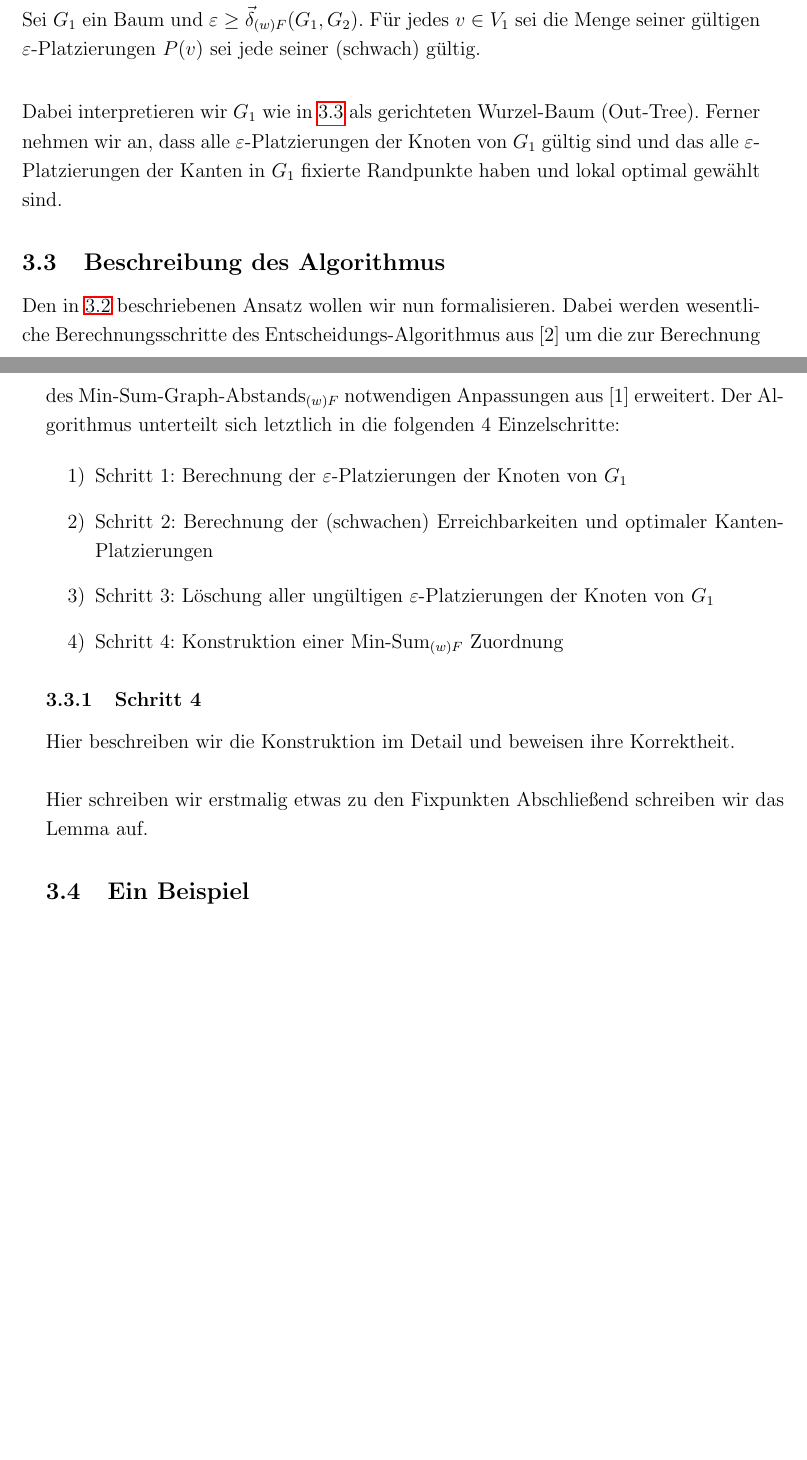
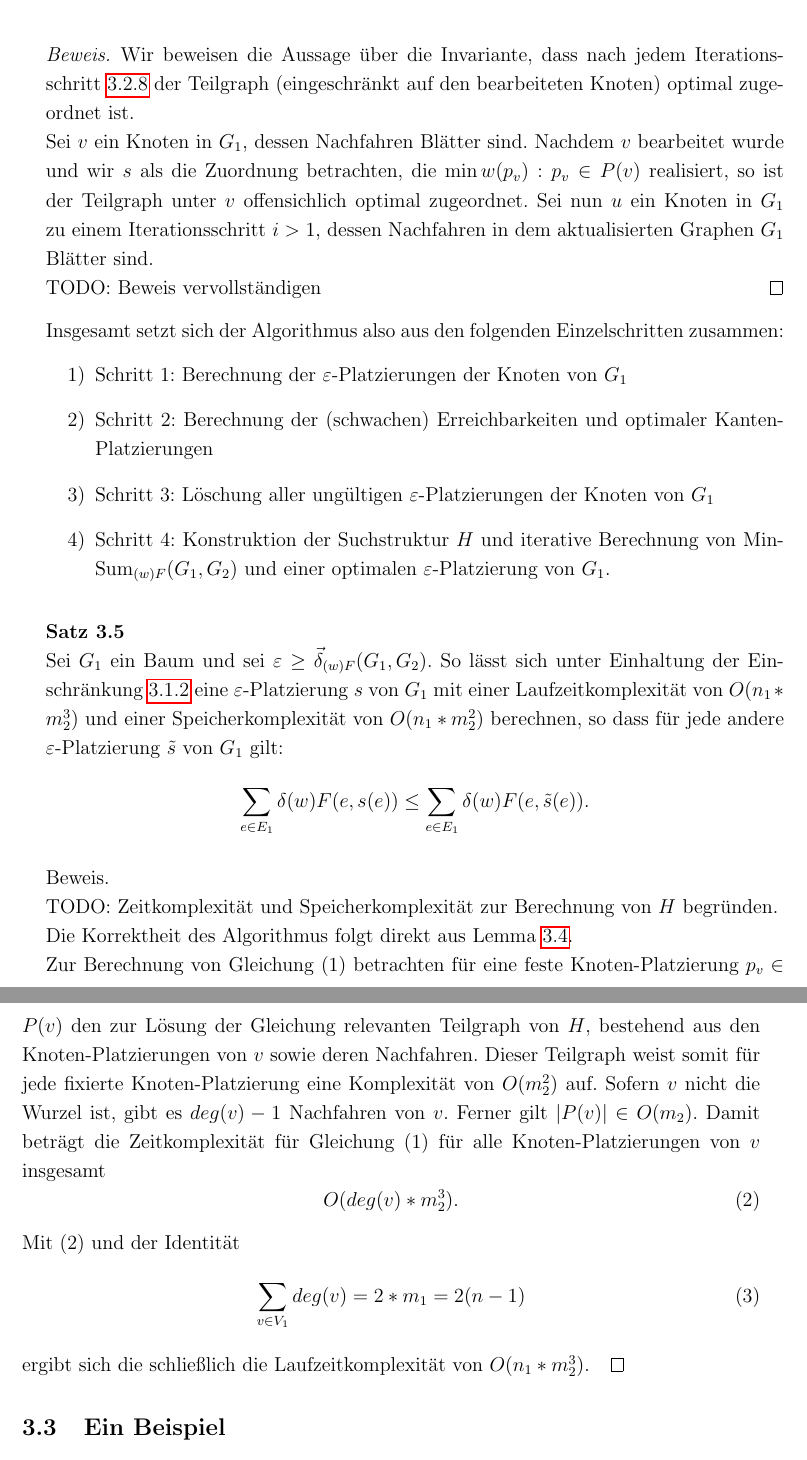
Before and after one commit to 20gaLois17/bachelor-thesis, a LaTeX thesis (thesis.tex): two parts of pages 20 and 21 of 28 before the commit and two parts of pages 21 and 22 of 29 after it, joined at a grey line, cut at the place of the change, the shorter picture padded with empty space. Compiled offline with pdfLaTeX.

Commit message:
checkpoint

```diff
--- a/thesis.tex
+++ b/thesis.tex
@@ -634,2 +627,0 @@ Hier könnten wir den Algorithmus bereits beschreiben oder den Ansatz über eine
-	Sei $G_1$ ein Baum und $\varepsilon \geq \vec{\delta}_{(w)F}(G_1, G_2)$. Für jedes $v \in V_1$ sei die Menge seiner gültigen
-	$\varepsilon$-Platzierungen $P(v)$ sei jede seiner  (schwach) gültig.
@@ -636,24 +643,45 @@ Hier könnten wir den Algorithmus bereits beschreiben oder den Ansatz über eine
 \end{Lem}
 
-Dabei interpretieren wir $G_1$ wie in $\ref{Lemma 1}$ als gerichteten
-Wurzel-Baum (Out-Tree). Ferner nehmen wir an, dass alle $\varepsilon$-Platzierungen der Knoten von $G_1$ gültig sind und das alle $\varepsilon$-Platzierungen der Kanten
-in $G_1$ fixierte Randpunkte haben und lokal optimal gewählt sind.
+\begin{proof}
+Wir beweisen die Aussage über die Invariante, dass nach jedem Iterationsschritt \ref{Iterationsschritt} der Teilgraph (eingeschränkt auf
+den bearbeiteten Knoten) optimal zugeordnet ist.
 
-\subsection{Beschreibung des Algorithmus}
-Den in \ref{Grundidee des Algorithmus} beschriebenen Ansatz wollen wir nun formalisieren. Dabei werden wesentliche Berechnungsschritte des Entscheidungs-Algorithmus aus [2]
-um die zur Berechnung des Min-Sum-Graph-Abstands$_{(w)F}$ notwendigen Anpassungen aus [1] erweitert.
-Der Algorithmus unterteilt sich letztlich in die folgenden 4 Einzelschritte:
+Sei $v$ ein Knoten in $G_1$, dessen Nachfahren Blätter sind. Nachdem $v$ bearbeitet wurde und wir $s$ als die Zuordnung betrachten,
+die $\min{w(p_v)}: p_v \in P(v)$ realisiert, so ist der Teilgraph unter $v$ offensichlich optimal zugeordnet.
+Sei nun $u$ ein Knoten in $G_1$ zu einem Iterationsschritt $i > 1$, dessen Nachfahren in dem aktualisierten Graphen $G_1$ Blätter sind.
 
+TODO: Beweis vervollständigen
+\end{proof}
+Insgesamt setzt sich der Algorithmus also aus den folgenden Einzelschritten zusammen:
 \begin{enumerate}
-		\item[1)] Schritt 1: Berechnung der $\varepsilon$-Platzierungen der Knoten von $G_1$
-		\item[2)] Schritt 2: Berechnung der (schwachen) Erreichbarkeiten und optimaler Kanten-Platzierungen
-		\item[3)] Schritt 3: Löschung aller ungültigen $\varepsilon$-Platzierungen der Knoten von $G_1$
-		\item[4)] Schritt 4: Konstruktion einer Min-Sum$_{(w)F}$ Zuordnung
+	\item[1)] Schritt 1: Berechnung der $\varepsilon$-Platzierungen der Knoten von $G_1$
+	\item[2)] Schritt 2: Berechnung der (schwachen) Erreichbarkeiten und optimaler Kanten-Platzierungen
+	\item[3)] Schritt 3: Löschung aller ungültigen $\varepsilon$-Platzierungen der Knoten von $G_1$
+	\item[4)] Schritt 4: Konstruktion der Suchstruktur $H$ und iterative Berechnung von Min-Sum$_{(w)F}(G_1, G_2)$ und einer optimalen $\varepsilon$-Platzierung von $G_1$.
 \end{enumerate}
 
-\subsubsection{Schritt 4}
-Hier beschreiben wir die Konstruktion im Detail und beweisen ihre Korrektheit.
+\begin{Satz}
+	Sei $G_1$ ein Baum und sei $\varepsilon \geq \vec{\delta}_{(w)F}(G_1,G_2)$.
+	So lässt sich unter Einhaltung der Einschränkung \ref{Zweite Einschränkung} eine $\varepsilon$-Platzierung $s$ von $G_1$
+	mit einer Laufzeitkomplexität von $O(n_1*m_2^3)$ und einer Speicherkomplexität von $O(n_1*m_2^2)$ berechnen, so dass für jede
+	andere $\varepsilon$-Platzierung $\tilde{s}$ von $G_1$ gilt:
+	$$\sum_{e \in E_1}\delta{(w)F}(e, s(e)) \leq \sum_{e \in E_1}\delta{(w)F}(e, \tilde{s}(e)).$$
+\end{Satz}
+Beweis.
 \\
+TODO: Zeitkomplexität und Speicherkomplexität zur Berechnung von $H$ begründen.
 \\
-Hier schreiben wir erstmalig etwas zu den Fixpunkten
-Abschließend schreiben wir das Lemma auf.
+Die Korrektheit des Algorithmus folgt direkt aus Lemma \ref{Lemma 2}.
+\\
+Zur Berechnung von Gleichung (1) betrachten für eine feste Knoten-Platzierung $p_v \in P(v)$ den zur Lösung der Gleichung relevanten Teilgraph von $H$,
+bestehend aus den Knoten-Platzierungen von $v$ sowie deren Nachfahren. Dieser Teilgraph weist somit für jede fixierte Knoten-Platzierung eine Komplexität von $O(m_2^2)$ auf.
+Sofern $v$ nicht die Wurzel ist, gibt es $deg(v)-1$ Nachfahren von $v$. Ferner gilt $|P(v)| \in O(m_2)$. Damit beträgt die Zeitkomplexität für Gleichung (1) für alle
+Knoten-Platzierungen von $v$ insgesamt
+\begin{equation}
+	O(deg(v)*m_2^3).
+\end{equation}
+Mit (2) und der Identität
+\begin{equation}
+	\sum_{v \in V_1} deg(v) = 2*m_1 = 2(n-1)
+\end{equation}
+ergibt sich die schließlich die Laufzeitkomplexität von $O(n_1*m_2^3). \qed$
```
Also changed, not shown: thesis.tex (99 more changed lines).
